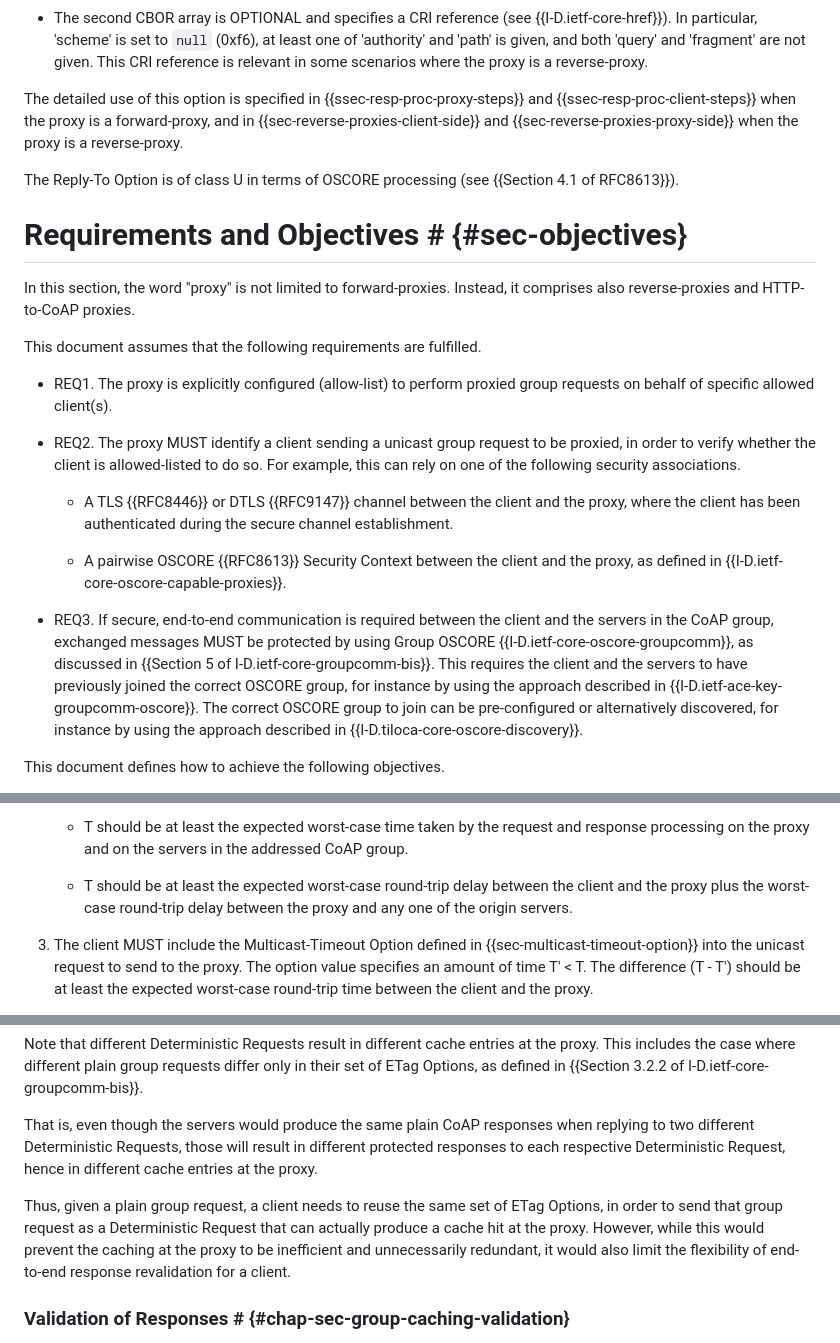
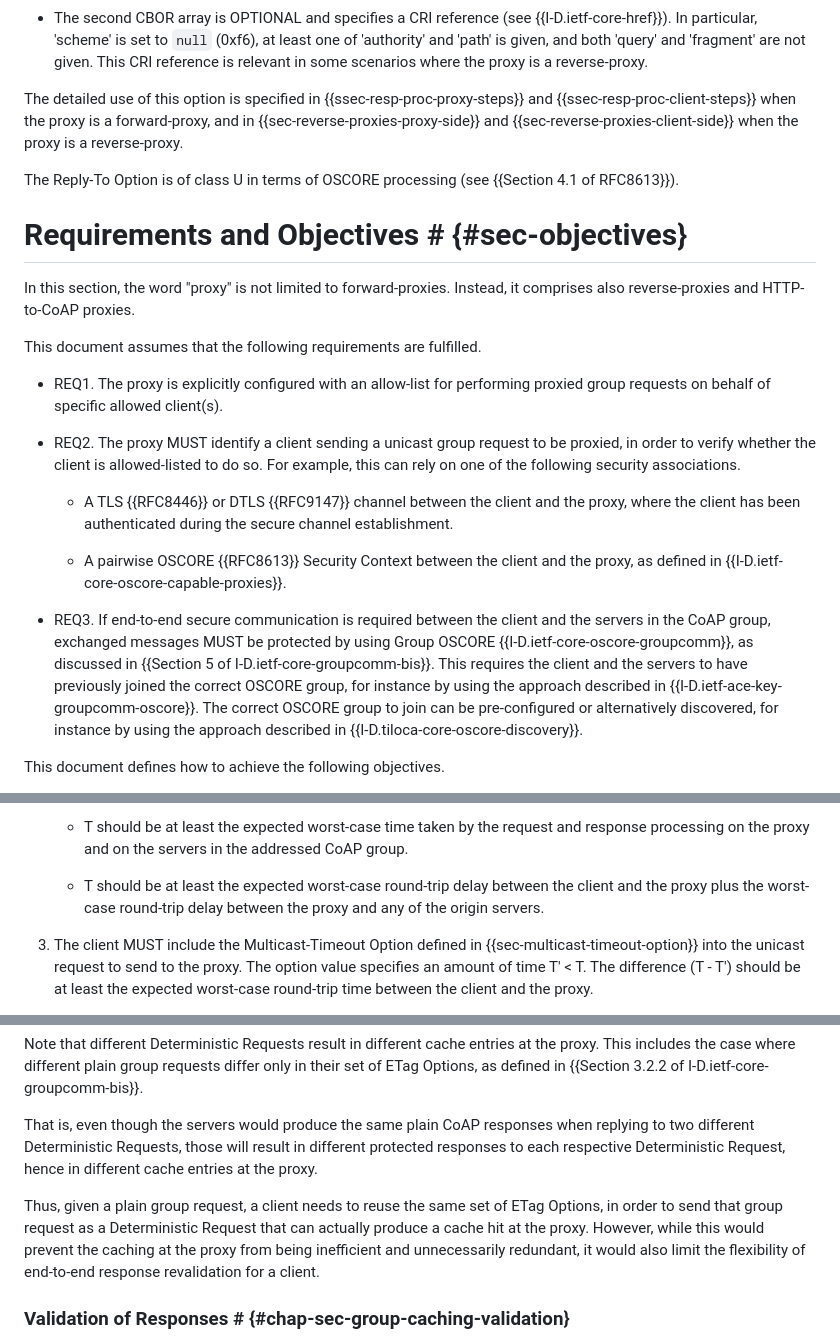
Before and after one commit to core-wg/groupcomm-proxy, a Markdown page: draft-ietf-core-groupcomm-proxy.md, 3 parts joined by grey strips. Drawn GitHub-style.

```diff
--- a/draft-ietf-core-groupcomm-proxy.md
+++ b/draft-ietf-core-groupcomm-proxy.md
@@ -166,7 +166,7 @@ When used as defined in this document, the option value is set to the byte seria
 
 * The second CBOR array is OPTIONAL and specifies a CRI reference (see {{I-D.ietf-core-href}}). In particular, 'scheme' is set to `null` (0xf6), at least one of 'authority' and 'path' is given, and both 'query' and 'fragment' are not given. This CRI reference is relevant in some scenarios where the proxy is a reverse-proxy.
 
-The detailed use of this option is specified in {{ssec-resp-proc-proxy-steps}} and {{ssec-resp-proc-client-steps}} when the proxy is a forward-proxy, and in {{sec-reverse-proxies-client-side}} and {{sec-reverse-proxies-proxy-side}} when the proxy is a reverse-proxy.
+The detailed use of this option is specified in {{ssec-resp-proc-proxy-steps}} and {{ssec-resp-proc-client-steps}} when the proxy is a forward-proxy, and in {{sec-reverse-proxies-proxy-side}} and {{sec-reverse-proxies-client-side}} when the proxy is a reverse-proxy.
 
 The Reply-To Option is of class U in terms of OSCORE processing (see {{Section 4.1 of RFC8613}}).
 
@@ -176,7 +176,7 @@ In this section, the word "proxy" is not limited to forward-proxies. Instead, it
 
 This document assumes that the following requirements are fulfilled.
 
-* REQ1. The proxy is explicitly configured (allow-list) to perform proxied group requests on behalf of specific allowed client(s).
+* REQ1. The proxy is explicitly configured with an allow-list for performing proxied group requests on behalf of specific allowed client(s).
 
 * REQ2. The proxy MUST identify a client sending a unicast group request to be proxied, in order to verify whether the client is allowed-listed to do so. For example, this can rely on one of the following security associations.
 
@@ -184,7 +184,7 @@ This document assumes that the following requirements are fulfilled.
 
     * A pairwise OSCORE {{RFC8613}} Security Context between the client and the proxy, as defined in {{I-D.ietf-core-oscore-capable-proxies}}.
 
-* REQ3. If secure, end-to-end communication is required between the client and the servers in the CoAP group, exchanged messages MUST be protected by using Group OSCORE {{I-D.ietf-core-oscore-groupcomm}}, as discussed in {{Section 5 of I-D.ietf-core-groupcomm-bis}}. This requires the client and the servers to have previously joined the correct OSCORE group, for instance by using the approach described in {{I-D.ietf-ace-key-groupcomm-oscore}}. The correct OSCORE group to join can be pre-configured or alternatively discovered, for instance by using the approach described in {{I-D.tiloca-core-oscore-discovery}}.
+* REQ3. If end-to-end secure communication is required between the client and the servers in the CoAP group, exchanged messages MUST be protected by using Group OSCORE {{I-D.ietf-core-oscore-groupcomm}}, as discussed in {{Section 5 of I-D.ietf-core-groupcomm-bis}}. This requires the client and the servers to have previously joined the correct OSCORE group, for instance by using the approach described in {{I-D.ietf-ace-key-groupcomm-oscore}}. The correct OSCORE group to join can be pre-configured or alternatively discovered, for instance by using the approach described in {{I-D.tiloca-core-oscore-discovery}}.
 
 This document defines how to achieve the following objectives.
 
@@ -220,7 +220,7 @@ The client proceeds according to the following steps.
 
    * T should be at least the expected worst-case time taken by the request and response processing on the proxy and on the servers in the addressed CoAP group.
 
-   * T should be at least the expected worst-case round-trip delay between the client and the proxy plus the worst-case round-trip delay between the proxy and any one of the origin servers.
+   * T should be at least the expected worst-case round-trip delay between the client and the proxy plus the worst-case round-trip delay between the proxy and any of the origin servers.
 
 3. The client MUST include the Multicast-Timeout Option defined in {{sec-multicast-timeout-option}} into the unicast request to send to the proxy. The option value specifies an amount of time T' < T. The difference (T - T') should be at least the expected worst-case round-trip time between the client and the proxy.
 
@@ -655,7 +655,7 @@ Note that different Deterministic Requests result in different cache entries at
 
 That is, even though the servers would produce the same plain CoAP responses when replying to two different Deterministic Requests, those will result in different protected responses to each respective Deterministic Request, hence in different cache entries at the proxy.
 
-Thus, given a plain group request, a client needs to reuse the same set of ETag Options, in order to send that group request as a Deterministic Request that can actually produce a cache hit at the proxy. However, while this would prevent the caching at the proxy to be inefficient and unnecessarily redundant, it would also limit the flexibility of end-to-end response revalidation for a client.
+Thus, given a plain group request, a client needs to reuse the same set of ETag Options, in order to send that group request as a Deterministic Request that can actually produce a cache hit at the proxy. However, while this would prevent the caching at the proxy from being inefficient and unnecessarily redundant, it would also limit the flexibility of end-to-end response revalidation for a client.
 
 ### Validation of Responses # {#chap-sec-group-caching-validation}
 
```
Also changed, not shown: other parts of draft-ietf-core-groupcomm-proxy.md (+16 -16 lines).
